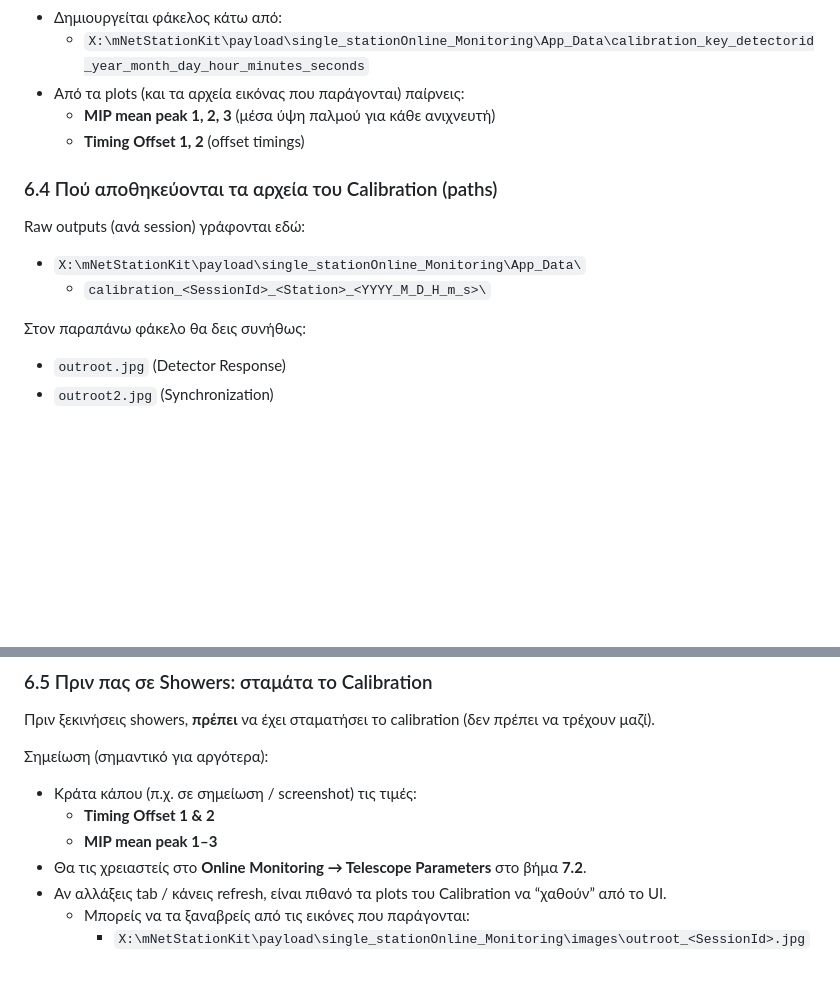
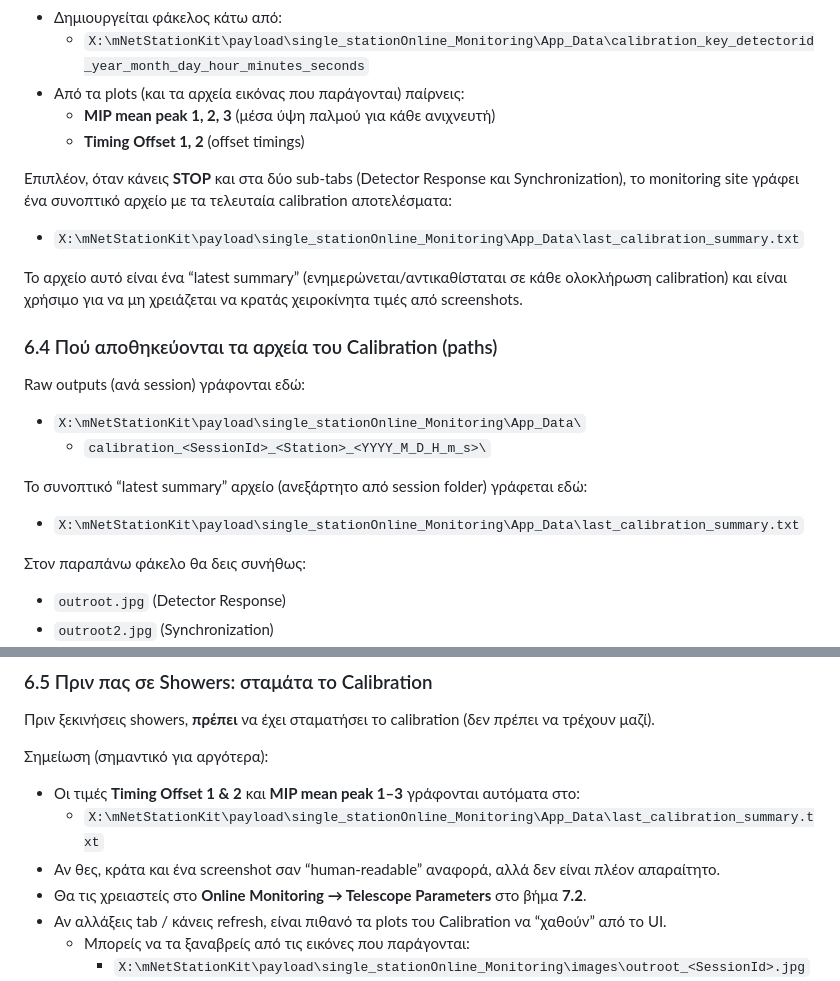
Before and after one commit to AMarantis/mNet_StationKit, a Markdown page: SETUP_GR.md, 2 parts joined by grey strips. Rendered like a GitHub page; blank space fills up the shorter version.

Commit message:
Docs: mention calibration summary output path

```diff
--- a/SETUP_GR.md
+++ b/SETUP_GR.md
@@ -214,12 +214,22 @@ Monitoring URL: `http://localhost:8080/`
   - **MIP mean peak 1, 2, 3** (μέσα ύψη παλμού για κάθε ανιχνευτή)
   - **Timing Offset 1, 2** (offset timings)
 
+Επιπλέον, όταν κάνεις **STOP** και στα δύο sub-tabs (Detector Response και Synchronization), το monitoring site γράφει ένα συνοπτικό αρχείο με τα τελευταία calibration αποτελέσματα:
+
+- `X:\mNetStationKit\payload\single_stationOnline_Monitoring\App_Data\last_calibration_summary.txt`
+
+Το αρχείο αυτό είναι ένα “latest summary” (ενημερώνεται/αντικαθίσταται σε κάθε ολοκλήρωση calibration) και είναι χρήσιμο για να μη χρειάζεται να κρατάς χειροκίνητα τιμές από screenshots.
+
 ### 6.4 Πού αποθηκεύονται τα αρχεία του Calibration (paths)
 
 Raw outputs (ανά session) γράφονται εδώ:
 
 - `X:\mNetStationKit\payload\single_stationOnline_Monitoring\App_Data\`
   - `calibration_<SessionId>_<Station>_<YYYY_M_D_H_m_s>\`
+
+Το συνοπτικό “latest summary” αρχείο (ανεξάρτητο από session folder) γράφεται εδώ:
+
+- `X:\mNetStationKit\payload\single_stationOnline_Monitoring\App_Data\last_calibration_summary.txt`
 
 Στον παραπάνω φάκελο θα δεις συνήθως:
 
@@ -242,9 +252,9 @@ Raw outputs (ανά session) γράφονται εδώ:
 
 Σημείωση (σημαντικό για αργότερα):
 
-- Κράτα κάπου (π.χ. σε σημείωση / screenshot) τις τιμές:
-  - **Timing Offset 1 & 2**
-  - **MIP mean peak 1–3**
+- Οι τιμές **Timing Offset 1 & 2** και **MIP mean peak 1–3** γράφονται αυτόματα στο:
+  - `X:\mNetStationKit\payload\single_stationOnline_Monitoring\App_Data\last_calibration_summary.txt`
+- Αν θες, κράτα και ένα screenshot σαν “human-readable” αναφορά, αλλά δεν είναι πλέον απαραίτητο.
 - Θα τις χρειαστείς στο **Online Monitoring → Telescope Parameters** στο βήμα **7.2**.
 - Αν αλλάξεις tab / κάνεις refresh, είναι πιθανό τα plots του Calibration να “χαθούν” από το UI.
   - Μπορείς να τα ξαναβρείς από τις εικόνες που παράγονται:
```
